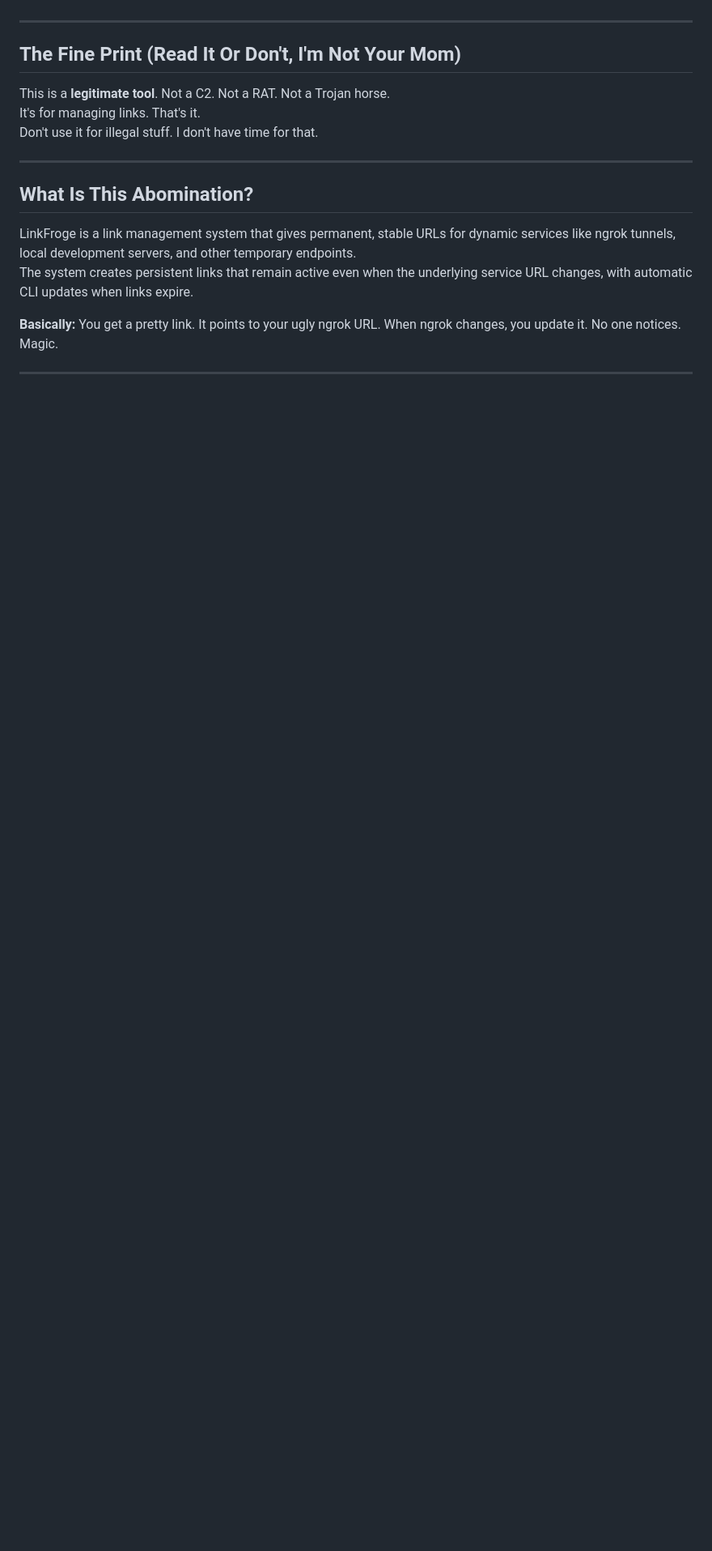
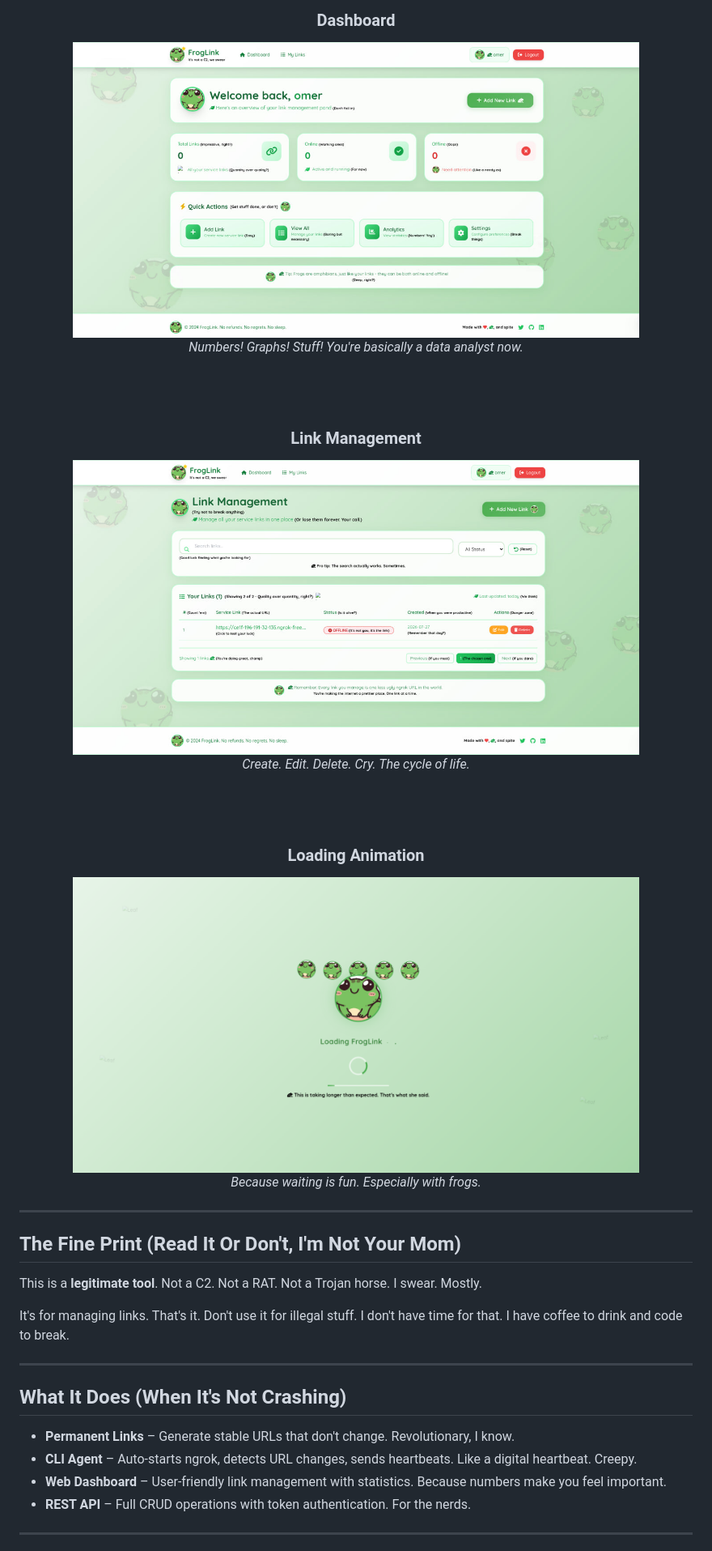
Before and after one commit to omerKkemal/linkFroge, a Markdown page: README.md, the part around the change printed below. Shown: that part at 81% size. Drawn GitHub-style; pictures changed too: screen_shot/dashboard.jpg (added), screen_shot/link_management.jpg (added), screen_shot/loading.png (added); blank space fills up the shorter version.

```diff
--- a/README.md
+++ b/README.md
@@ -12,20 +28,40 @@ Built for developers who are tired of explaining why their API endpoint keeps ch
+### Dashboard
+<img src="screen_shot/dashboard.jpg" alt="Dashboard" width="700">
+
+*Numbers! Graphs! Stuff! You're basically a data analyst now.*
+
+<br><br>
+
+### Link Management
+<img src="screen_shot/link_management.jpg" alt="Link Management" width="700">
+
+*Create. Edit. Delete. Cry. The cycle of life.*
+
+<br><br>
+
+### Loading Animation
+<img src="screen_shot/loading.png" alt="Loading Animation" width="700">
+
+*Because waiting is fun. Especially with frogs.*
+
+</div>
 
 ---
 
 ## The Fine Print (Read It Or Don't, I'm Not Your Mom)
 
-This is a **legitimate tool**. Not a C2. Not a RAT. Not a Trojan horse.
-It's for managing links. That's it.
-Don't use it for illegal stuff. I don't have time for that.
+This is a **legitimate tool**. Not a C2. Not a RAT. Not a Trojan horse. I swear. Mostly.
+
+It's for managing links. That's it. Don't use it for illegal stuff. I don't have time for that. I have coffee to drink and code to break.
 
 ---
 
-## What Is This Abomination?
+## What It Does (When It's Not Crashing)
 
-LinkFroge is a link management system that gives permanent, stable URLs for dynamic services like ngrok tunnels, local development servers, and other temporary endpoints.
-The system creates persistent links that remain active even when the underlying service URL changes, with automatic CLI updates when links expire.
-
-**Basically:** You get a pretty link. It points to your ugly ngrok URL. When ngrok changes, you update it. No one notices. Magic.
+- **Permanent Links** – Generate stable URLs that don't change. Revolutionary, I know.
+- **CLI Agent** – Auto-starts ngrok, detects URL changes, sends heartbeats. Like a digital heartbeat. Creepy.
+- **Web Dashboard** – User-friendly link management with statistics. Because numbers make you feel important.
+- **REST API** – Full CRUD operations with token authentication. For the nerds.
 
 ---
 
```
Also changed, not shown: other parts of README.md (+87 -246 lines), screen_shot/home.png (added), screen_shot/logo.jpg (added).
